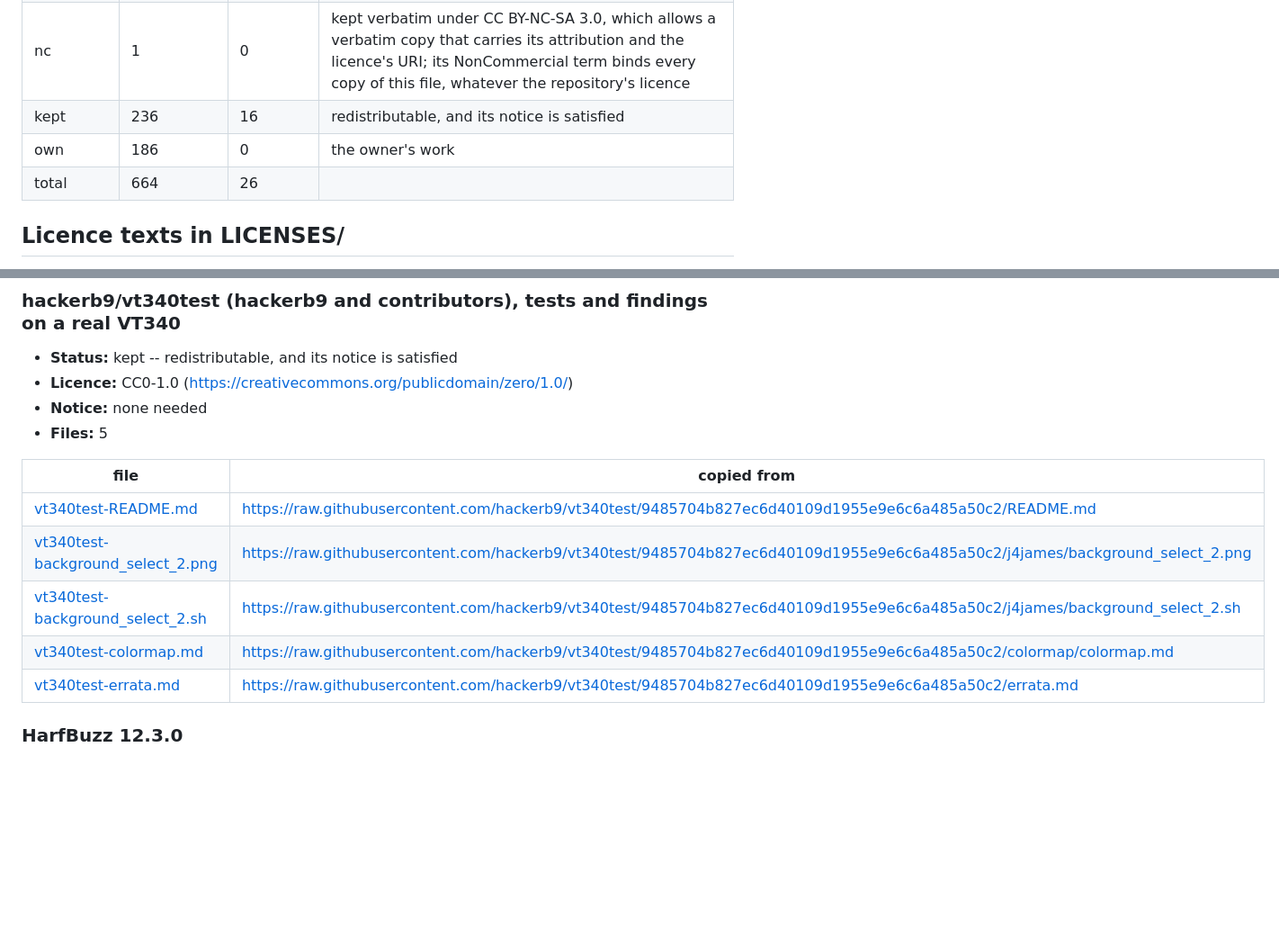
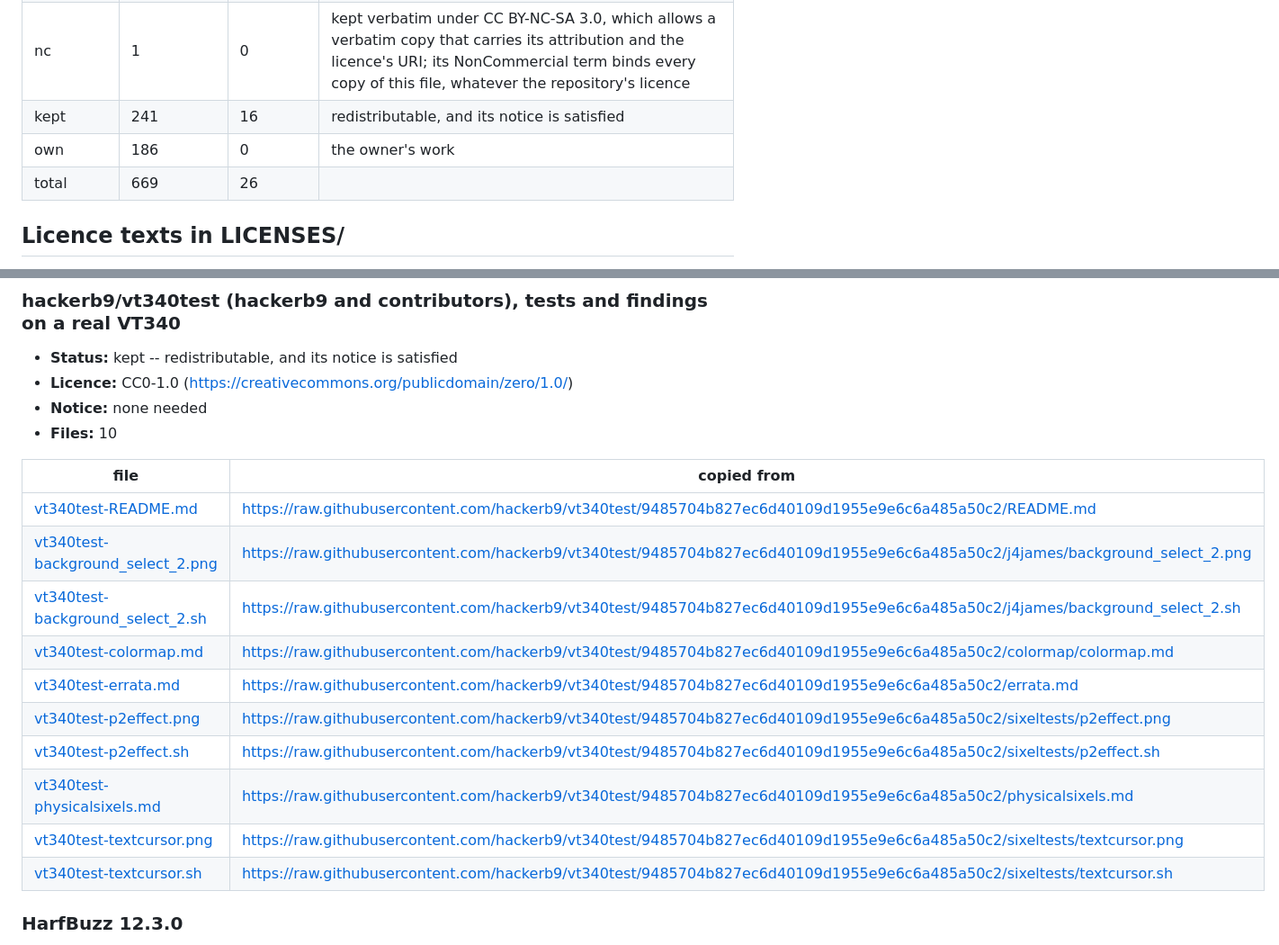
Before and after one commit to baud-terminal/baud, a Markdown page: THIRD_PARTY.md, 2 parts joined by grey strips. Shown at 90% size. Rendered like a GitHub page; blank space fills up the shorter version.

Commit message:
test(core): a VT340's Sixel background and column, pinned
Pins five vt340test files and reads dec-pplv2-pm's Sixel chapter.
a_zero_repeat_draws_one_column holds `!~`. No baud-core or baud-domain
source changed and nothing in ingest2 includes an edited file, so
nothing was timed. nextest -p baud-core -p baud-domain: 1414 passed.

```diff
--- a/THIRD_PARTY.md
+++ b/THIRD_PARTY.md
@@ -23,9 +23,9 @@ and decides nothing.
 | open | 0 | 8 | an open question, recorded where the file is; the owner's call |
 | copyleft | 25 | 0 | redistributable with its licence text, which is in LICENSES/; keeping it or making it `external` is the owner's call |
 | nc | 1 | 0 | kept verbatim under CC BY-NC-SA 3.0, which allows a verbatim copy that carries its attribution and the licence's URI; its NonCommercial term binds every copy of this file, whatever the repository's licence |
-| kept | 236 | 16 | redistributable, and its notice is satisfied |
+| kept | 241 | 16 | redistributable, and its notice is satisfied |
 | own | 186 | 0 | the owner's work |
-| total | 664 | 26 | |
+| total | 669 | 26 | |
 
 ## Licence texts in LICENSES/
 
@@ -977,7 +977,7 @@ notice is, and the URL each file was copied from.
 - **Status:** kept -- redistributable, and its notice is satisfied
 - **Licence:** CC0-1.0 (https://creativecommons.org/publicdomain/zero/1.0/)
 - **Notice:** none needed
-- **Files:** 5
+- **Files:** 10
 
 | file | copied from |
 |---|---|
@@ -986,6 +986,11 @@ notice is, and the URL each file was copied from.
 | [vt340test-background_select_2.sh](docs/research/sources/vt340test-background_select_2.sh) | https://raw.githubusercontent.com/hackerb9/vt340test/9485704b827ec6d40109d1955e9e6c6a485a50c2/j4james/background_select_2.sh |
 | [vt340test-colormap.md](docs/research/sources/vt340test-colormap.md) | https://raw.githubusercontent.com/hackerb9/vt340test/9485704b827ec6d40109d1955e9e6c6a485a50c2/colormap/colormap.md |
 | [vt340test-errata.md](docs/research/sources/vt340test-errata.md) | https://raw.githubusercontent.com/hackerb9/vt340test/9485704b827ec6d40109d1955e9e6c6a485a50c2/errata.md |
+| [vt340test-p2effect.png](docs/research/sources/vt340test-p2effect.png) | https://raw.githubusercontent.com/hackerb9/vt340test/9485704b827ec6d40109d1955e9e6c6a485a50c2/sixeltests/p2effect.png |
+| [vt340test-p2effect.sh](docs/research/sources/vt340test-p2effect.sh) | https://raw.githubusercontent.com/hackerb9/vt340test/9485704b827ec6d40109d1955e9e6c6a485a50c2/sixeltests/p2effect.sh |
+| [vt340test-physicalsixels.md](docs/research/sources/vt340test-physicalsixels.md) | https://raw.githubusercontent.com/hackerb9/vt340test/9485704b827ec6d40109d1955e9e6c6a485a50c2/physicalsixels.md |
+| [vt340test-textcursor.png](docs/research/sources/vt340test-textcursor.png) | https://raw.githubusercontent.com/hackerb9/vt340test/9485704b827ec6d40109d1955e9e6c6a485a50c2/sixeltests/textcursor.png |
+| [vt340test-textcursor.sh](docs/research/sources/vt340test-textcursor.sh) | https://raw.githubusercontent.com/hackerb9/vt340test/9485704b827ec6d40109d1955e9e6c6a485a50c2/sixeltests/textcursor.sh |
 
 ### HarfBuzz 12.3.0
 
```
Also changed, not shown: docs/vt-coverage.md (+1 -1 lines), docs/research/sources/vt340test-p2effect.png (added), docs/research/sources/vt340test-textcursor.png (added), 8 other files.
